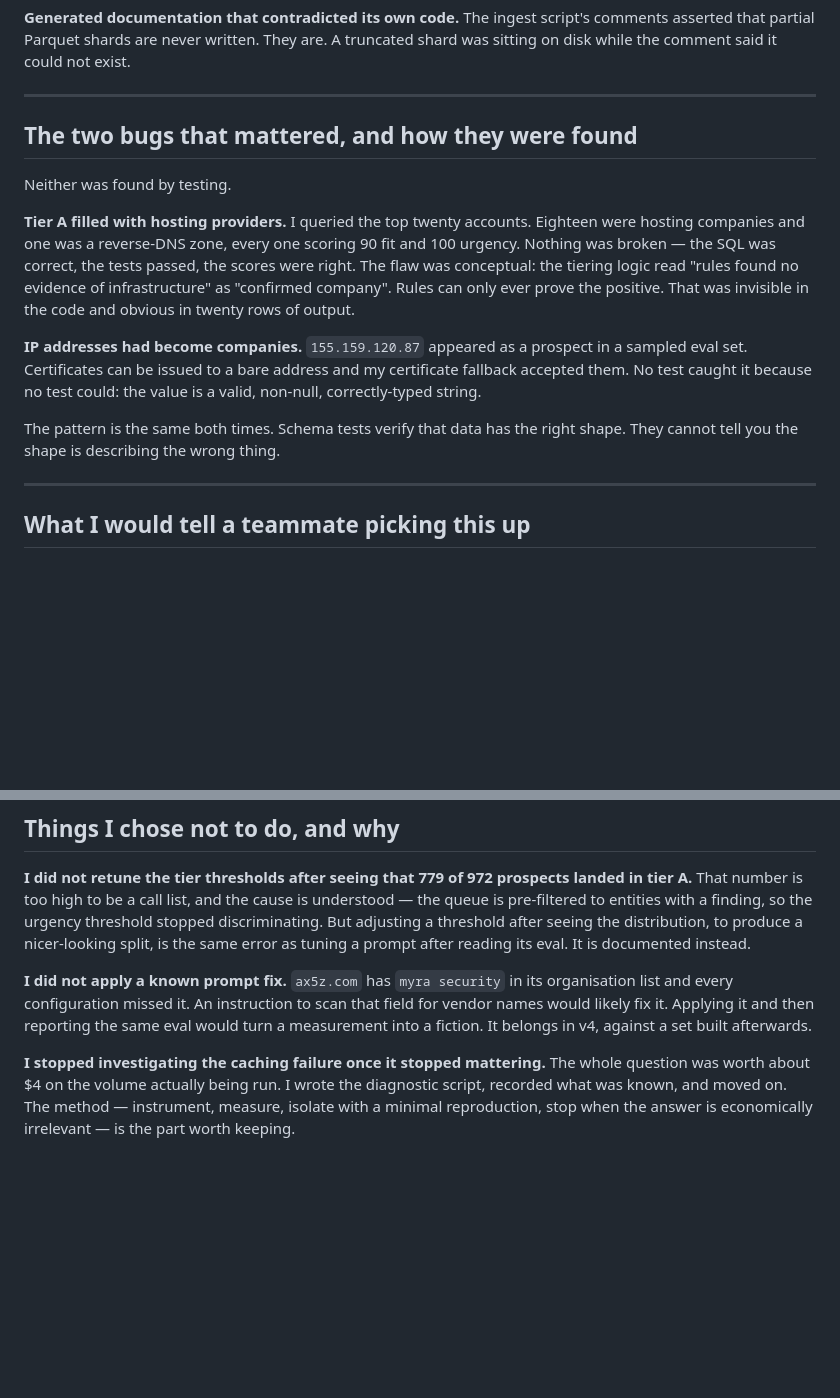
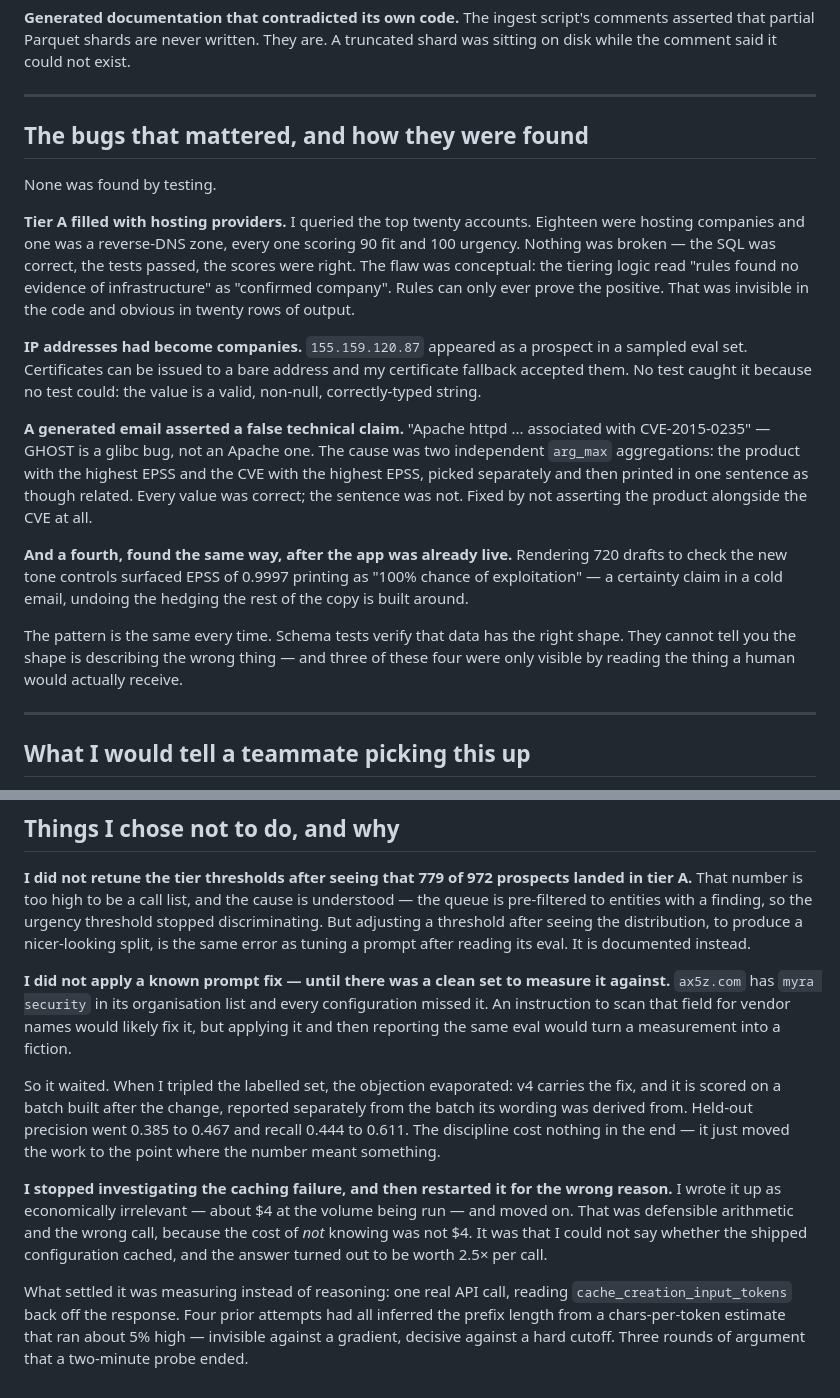
Before and after one commit to gmatere/sales-intelligence-platform, a Markdown page: docs/HOW_I_BUILT_THIS.md, 2 parts joined by grey strips. Drawn GitHub-style; blank space fills up the shorter version.

Commit message:
docs: bring the reflection up to date with what was actually done
HOW_I_BUILT_THIS still said the vendor-name prompt fix was unapplied and
that the caching investigation was abandoned as economically irrelevant.
Both were true when written and neither is now: v4 carries the fix and is
scored on a held-out batch, and caching was resolved by measuring the prefix
instead of estimating it — worth 2.5x per call, not the $4 I had written off.

Also adds the two bugs found since: the Apache/glibc CVE mismatch in a
generated opener, and EPSS 0.9997 printing as "100% chance of exploitation".
Three of the four bugs that mattered were only visible by reading the output
a human would receive, which is the actual thesis of that document.

Generated with [Claude Code](https://claude.com/claude-code)

Co-Authored-By: Claude Code <noreply@anthropic.com>

```diff
--- a/docs/HOW_I_BUILT_THIS.md
+++ b/docs/HOW_I_BUILT_THIS.md
@@ -53,9 +53,9 @@ truncated shard was sitting on disk while the comment said it could not exist.
 
 ---
 
-## The two bugs that mattered, and how they were found
+## The bugs that mattered, and how they were found
 
-Neither was found by testing.
+None was found by testing.
 
 **Tier A filled with hosting providers.** I queried the top twenty accounts.
 Eighteen were hosting companies and one was a reverse-DNS zone, every one
@@ -70,8 +70,22 @@ in a sampled eval set. Certificates can be issued to a bare address and my
 certificate fallback accepted them. No test caught it because no test could:
 the value is a valid, non-null, correctly-typed string.
 
-The pattern is the same both times. Schema tests verify that data has the right
-shape. They cannot tell you the shape is describing the wrong thing.
+**A generated email asserted a false technical claim.** "Apache httpd ...
+associated with CVE-2015-0235" — GHOST is a glibc bug, not an Apache one. The
+cause was two independent `arg_max` aggregations: the product with the highest
+EPSS and the CVE with the highest EPSS, picked separately and then printed in
+one sentence as though related. Every value was correct; the sentence was not.
+Fixed by not asserting the product alongside the CVE at all.
+
+**And a fourth, found the same way, after the app was already live.** Rendering
+720 drafts to check the new tone controls surfaced EPSS of 0.9997 printing as
+"100% chance of exploitation" — a certainty claim in a cold email, undoing the
+hedging the rest of the copy is built around.
+
+The pattern is the same every time. Schema tests verify that data has the right
+shape. They cannot tell you the shape is describing the wrong thing — and three
+of these four were only visible by reading the thing a human would actually
+receive.
 
 ---
 
@@ -116,14 +130,27 @@ urgency threshold stopped discriminating. But adjusting a threshold after
 seeing the distribution, to produce a nicer-looking split, is the same error as
 tuning a prompt after reading its eval. It is documented instead.
 
-**I did not apply a known prompt fix.** `ax5z.com` has `myra security` in its
-organisation list and every configuration missed it. An instruction to scan
-that field for vendor names would likely fix it. Applying it and then reporting
-the same eval would turn a measurement into a fiction. It belongs in v4,
-against a set built afterwards.
+**I did not apply a known prompt fix — until there was a clean set to measure
+it against.** `ax5z.com` has `myra security` in its organisation list and every
+configuration missed it. An instruction to scan that field for vendor names
+would likely fix it, but applying it and then reporting the same eval would
+turn a measurement into a fiction.
 
-**I stopped investigating the caching failure once it stopped mattering.** The
-whole question was worth about $4 on the volume actually being run. I wrote the
-diagnostic script, recorded what was known, and moved on. The method —
-instrument, measure, isolate with a minimal reproduction, stop when the answer
-is economically irrelevant — is the part worth keeping.
+So it waited. When I tripled the labelled set, the objection evaporated: v4
+carries the fix, and it is scored on a batch built after the change, reported
+separately from the batch its wording was derived from. Held-out precision went
+0.385 to 0.467 and recall 0.444 to 0.611. The discipline cost nothing in the
+end — it just moved the work to the point where the number meant something.
+
+**I stopped investigating the caching failure, and then restarted it for the
+wrong reason.** I wrote it up as economically irrelevant — about $4 at the
+volume being run — and moved on. That was defensible arithmetic and the wrong
+call, because the cost of *not* knowing was not $4. It was that I could not say
+whether the shipped configuration cached, and the answer turned out to be worth
+2.5× per call.
+
+What settled it was measuring instead of reasoning: one real API call, reading
+`cache_creation_input_tokens` back off the response. Four prior attempts had all
+inferred the prefix length from a chars-per-token estimate that ran about 5%
+high — invisible against a gradient, decisive against a hard cutoff. Three
+rounds of argument that a two-minute probe ended.
```
